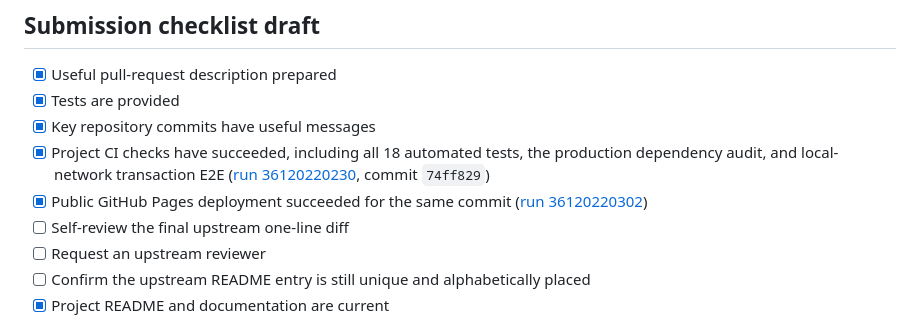
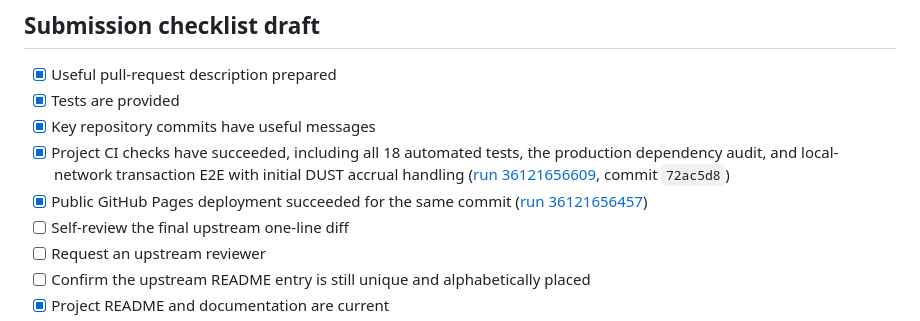
Before and after one commit to Haamseongho/midnight_contest, a Markdown page: docs/AWESOME_DAPPS_SUBMISSION.md, the part around one of its changes. GitHub-like rendering.

```diff
--- a/docs/AWESOME_DAPPS_SUBMISSION.md
+++ b/docs/AWESOME_DAPPS_SUBMISSION.md
@@ -21,8 +21,8 @@ Adds Silent Pass to the `Identity & Privacy` section. Silent Pass is an Apache-2
 - [x] Useful pull-request description prepared
 - [x] Tests are provided
 - [x] Key repository commits have useful messages
-- [x] Project CI checks have succeeded, including all 18 automated tests, the production dependency audit, and local-network transaction E2E ([run 36120220230](https://github.com/Haamseongho/midnight_contest/actions/runs/36120220230), commit `74ff829`)
-- [x] Public GitHub Pages deployment succeeded for the same commit ([run 36120220302](https://github.com/Haamseongho/midnight_contest/actions/runs/36120220302))
+- [x] Project CI checks have succeeded, including all 18 automated tests, the production dependency audit, and local-network transaction E2E with initial DUST accrual handling ([run 36121656609](https://github.com/Haamseongho/midnight_contest/actions/runs/36121656609), commit `72ac5d8`)
+- [x] Public GitHub Pages deployment succeeded for the same commit ([run 36121656457](https://github.com/Haamseongho/midnight_contest/actions/runs/36121656457))
 - [ ] Self-review the final upstream one-line diff
 - [ ] Request an upstream reviewer
 - [ ] Confirm the upstream README entry is still unique and alphabetically placed
```
Also changed, not shown: other parts of docs/AWESOME_DAPPS_SUBMISSION.md (+2 -2 lines), README.md (+2 -2 lines), docs/AWESOME_DAPPS_CHECKLIST.md (+2 -2 lines).
